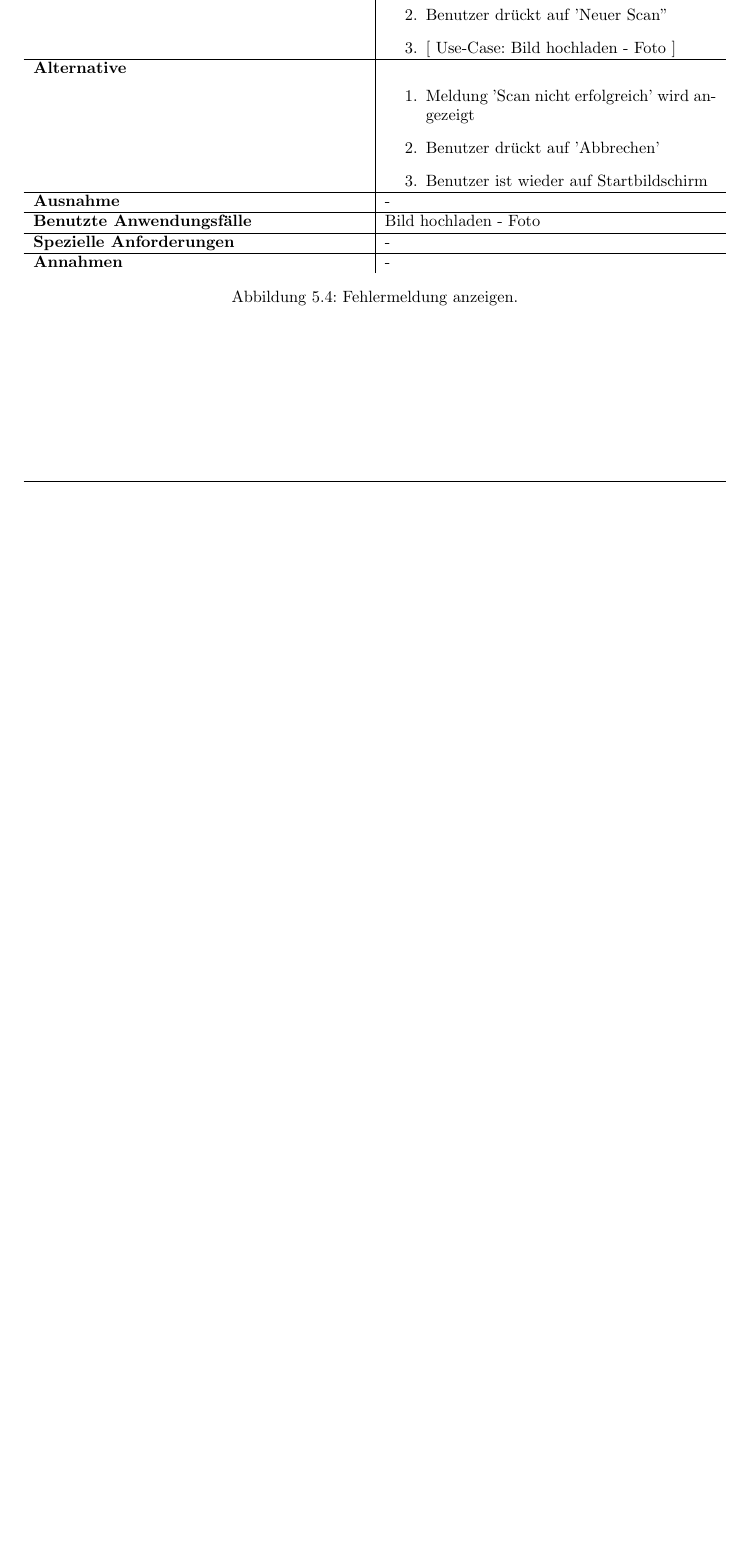
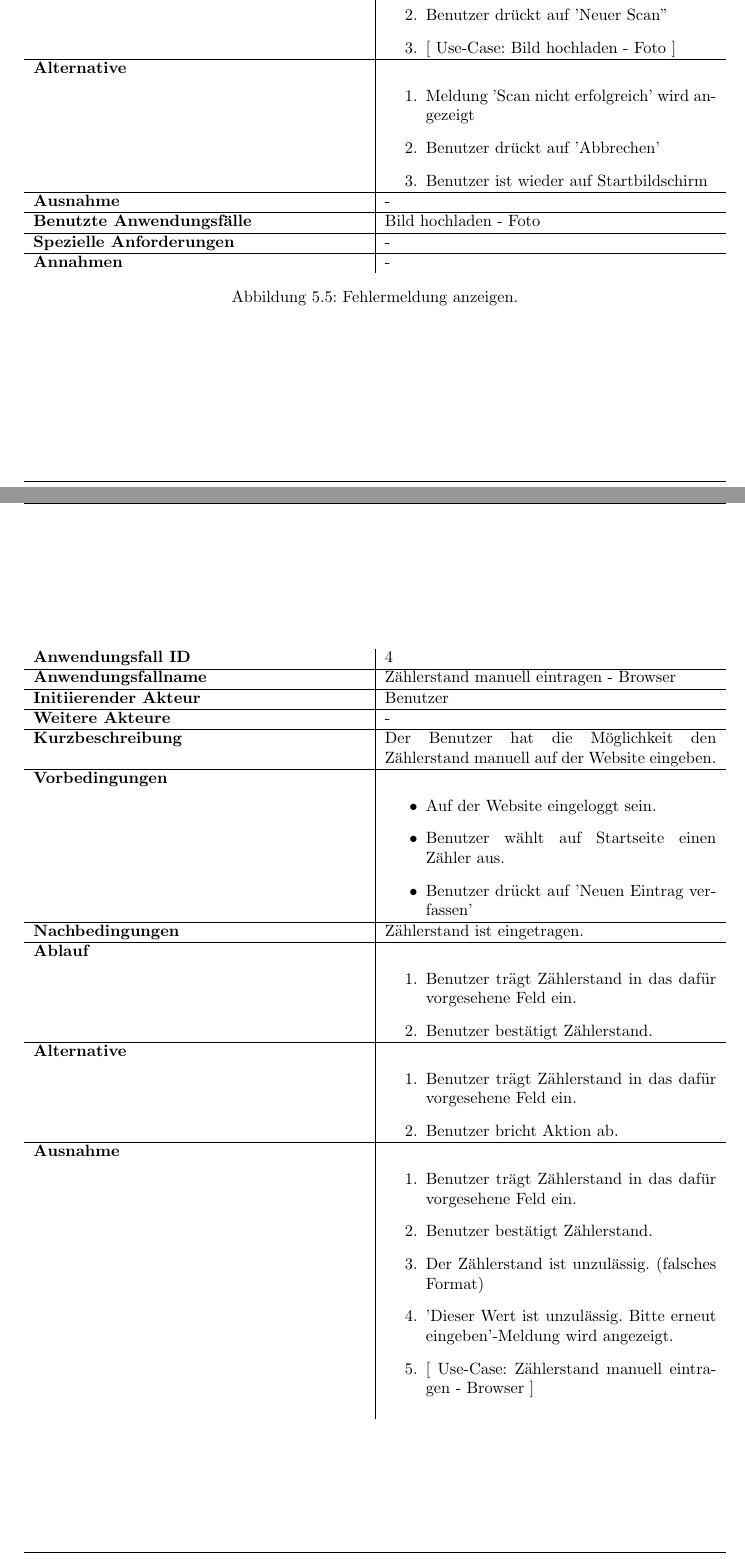
Before and after one commit to mascent/AdessoEnergySopro19, a LaTeX document (pflichten/LaTeX/pflichtenheft.tex, which reads pflichten/LaTeX/kapitel/produktfunktionen.tex): part of page 19 of 24 before the commit and two parts of pages 19 and 20 of 26 after it, the two joined at a grey line, cut so that both start at the same text, the shorter picture padded with empty space. Compiled offline with pdfLaTeX.

Commit message:
added use-case for browser

```diff
--- a/pflichten/LaTeX/kapitel/produktfunktionen.tex
+++ b/pflichten/LaTeX/kapitel/produktfunktionen.tex
@@ -297,3 +299,42 @@ Kunden können Bilder von Messständen nur über die App hochladen und nicht üb
 	\caption{Fehlermeldung anzeigen.}
 	\label{fig:anwendungsfall-server-tabelle-xx-1}
 \end{figure}
+
+\newpage
+
+\begin{figure}[h]
+	\centering
+	\begin{tabularx}{\textwidth}{ X | X }
+		\textbf{Anwendungsfall ID} & 4 \\ \hline
+		\textbf{Anwendungsfallname} & Zählerstand manuell eintragen - Browser \\ \hline
+		\textbf{Initiierender Akteur} & Benutzer \\ \hline
+		\textbf{Weitere Akteure} & - \\ \hline
+		\textbf{Kurzbeschreibung} & Der Benutzer hat die Möglichkeit den Zählerstand manuell auf der Website eingeben. \\ \hline
+		\textbf{Vorbedingungen} &
+		\begin {itemize}
+			\item Auf der Website eingeloggt sein.
+			\item Benutzer wählt auf Startseite einen Zähler aus.
+			\item Benutzer drückt auf 'Neuen Eintrag verfassen'
+		\end{itemize}\\ \hline
+		\textbf{Nachbedingungen} & Zählerstand ist eingetragen. \\ \hline
+		\textbf{Ablauf} &
+		\begin{enumerate}
+			\item Benutzer trägt Zählerstand in das dafür vorgesehene Feld ein.
+			\item Benutzer bestätigt Zählerstand.
+		\end{enumerate} \\ \hline
+		\textbf{Alternative} &
+		\begin{enumerate}
+			\item Benutzer trägt Zählerstand in das dafür vorgesehene Feld ein.
+			\item Benutzer bricht Aktion ab.
+		\end{enumerate} \\ \hline
+		\textbf{Ausnahme} &
+		\begin{enumerate}
+			\item Benutzer trägt Zählerstand in das dafür vorgesehene Feld ein.
+			\item Benutzer bestätigt Zählerstand.
+			\item Der Zählerstand ist unzulässig. (falsches Format)
+			\item 'Dieser Wert ist unzulässig. Bitte erneut eingeben'-Meldung wird angezeigt.
+			\item $\lbrack$ Use-Case: Zählerstand manuell eintragen - Browser $\rbrack$
+		\end{enumerate} \\ &
+
+	\end{tabularx}
+\end{figure}
@@ -299,0 +347,7 @@ Kunden können Bilder von Messständen nur über die App hochladen und nicht üb
+			\item Benutzer trägt Zählerstand in das dafür vorgesehene Feld ein.
+			\item Benutzer bestätigt Zählerstand.
+			\item Es liegt ein Serverfehler vor.
+			\item Die App zeigt eine 'Bitte versuche es nochmal'-Meldung.
+			\item $\lbrack$ Use-Case: Zählerstand manuell eintragen - Browser $\rbrack$
+		\end{enumerate} \\ \hline
+		\textbf{Benutzte Anwendungsfälle} & Zählerstand manuell eintragen - Browser \\ \hline
```
Also changed, not shown: pflichten/LaTeX/kapitel/produktfunktionen.tex (40 more changed lines).
